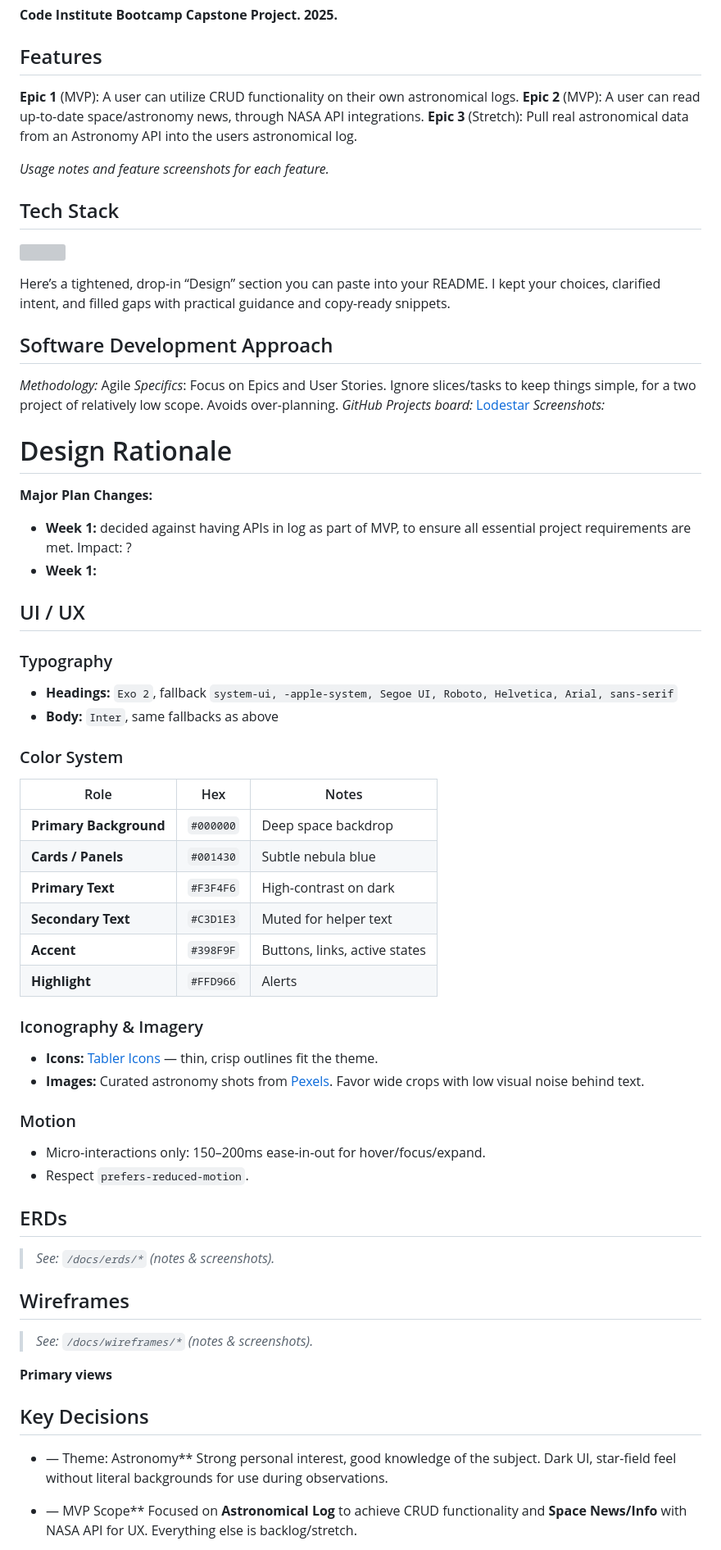
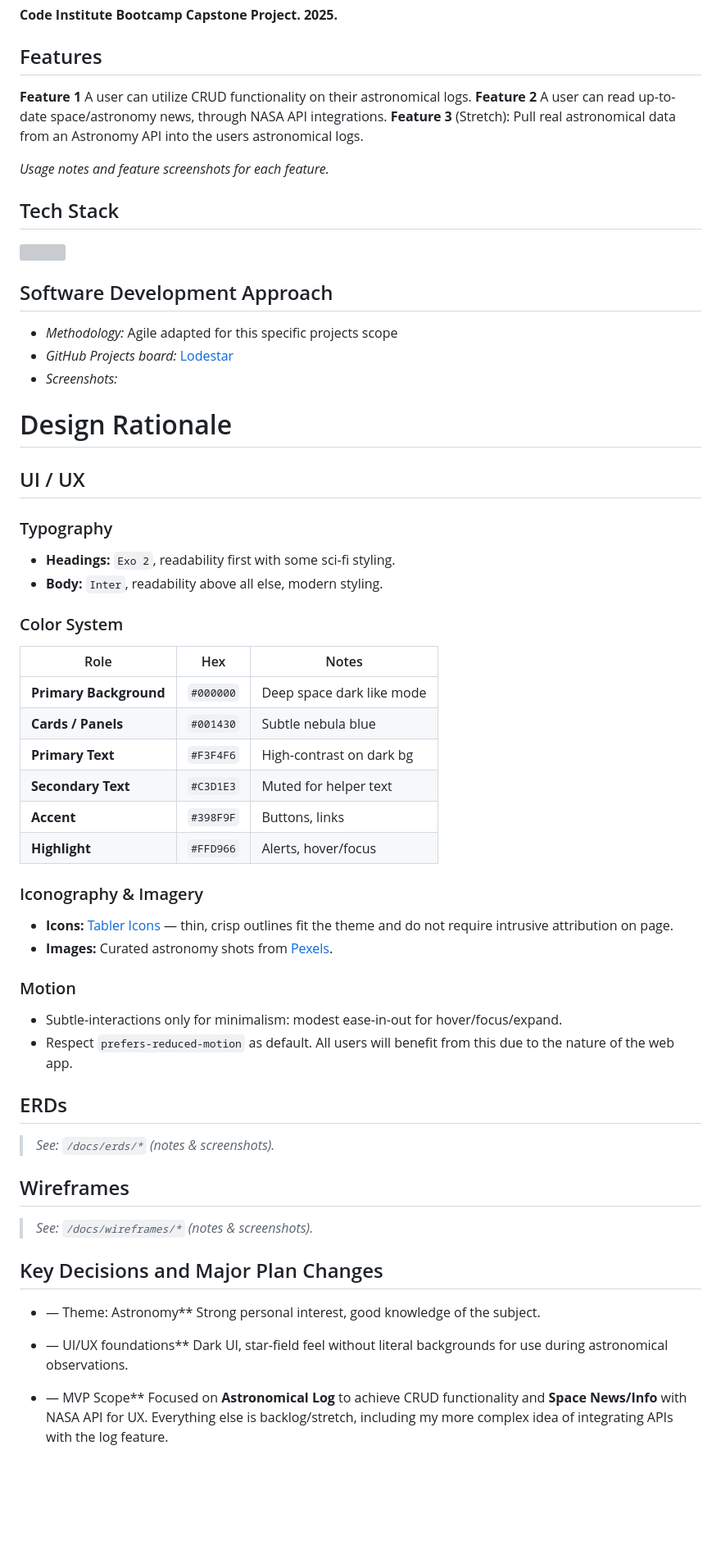
Before and after one commit to curtisnlogan/lodestar-project, a Markdown page: README.md, the part around one of its changes. Shown at 82% size. GitHub-like rendering; blank space fills up the shorter version; grey boxes are pictures that could not be loaded.

Commit message:
docs: revise README for features and design details

```diff
--- a/README.md
+++ b/README.md
@@ -6,9 +6,9 @@ A minimalist web app, that allows users to log astronomical observations to a da
 
 ## Features
 
-**Epic 1** (MVP): A user can utilize CRUD functionality on their own astronomical logs.
-**Epic 2** (MVP): A user can read up-to-date space/astronomy news, through NASA API integrations.
-**Epic 3** (Stretch): Pull real astronomical data from an Astronomy API into the users astronomical log.
+**Feature 1** A user can utilize CRUD functionality on their astronomical logs.
+**Feature 2** A user can read up-to-date space/astronomy news, through NASA API integrations.
+**Feature 3** (Stretch): Pull real astronomical data from an Astronomy API into the users astronomical logs.
 
 *Usage notes and feature screenshots for each feature.*
 
@@ -18,50 +18,41 @@ A minimalist web app, that allows users to log astronomical observations to a da
   <img src="https://skillicons.dev/icons?i=html,css,js,django,postgres,heroku" />
 </p>
 
-Here’s a tightened, drop-in “Design” section you can paste into your README. I kept your choices, clarified intent, and filled gaps with practical guidance and copy-ready snippets.
-
 ## Software Development Approach
 
-*Methodology:* Agile
-*Specifics*: Focus on Epics and User Stories. Ignore slices/tasks to keep things simple, for a two project of relatively low scope. Avoids over-planning.
-*GitHub Projects board:* [Lodestar](https://github.com/users/curtisnlogan/projects/12/views/1)
-*Screenshots:*
+* *Methodology:* Agile adapted for this specific projects scope
+* *GitHub Projects board:* [Lodestar](https://github.com/users/curtisnlogan/projects/12/views/1)
+* *Screenshots:*
 
 # Design Rationale
-
-**Major Plan Changes:**
-
-<!-- **Week:** change + reason + impact -->
-* **Week 1:** decided against having APIs in log as part of MVP, to ensure all essential project requirements are met. Impact: ?
-* **Week 1:**
 
 ## UI / UX
 
 ### Typography
 
-* **Headings:** `Exo 2`, fallback `system-ui, -apple-system, Segoe UI, Roboto, Helvetica, Arial, sans-serif`
-* **Body:** `Inter`, same fallbacks as above
+* **Headings:** `Exo 2`, readability first with some sci-fi styling.
+* **Body:** `Inter`, readability above all else, modern styling.
 
 ### Color System
 
 | Role                   | Hex       | Notes                         |
 | ---------------------- | --------- | ----------------------------- |
-| **Primary Background** | `#000000` | Deep space backdrop           |
+| **Primary Background** | `#000000` | Deep space dark like mode     |
 | **Cards / Panels**     | `#001430` | Subtle nebula blue            |
-| **Primary Text**       | `#F3F4F6` | High-contrast on dark         |
+| **Primary Text**       | `#F3F4F6` | High-contrast on dark bg      |
 | **Secondary Text**     | `#C3D1E3` | Muted for helper text         |
-| **Accent**             | `#398F9F` | Buttons, links, active states |
-| **Highlight**          | `#FFD966` | Alerts                        |
+| **Accent**             | `#398F9F` | Buttons, links                |
+| **Highlight**          | `#FFD966` | Alerts, hover/focus           |
 
 ### Iconography & Imagery
 
-* **Icons:** [Tabler Icons](https://tabler.io/icons) — thin, crisp outlines fit the theme.
-* **Images:** Curated astronomy shots from [Pexels](https://www.pexels.com/). Favor wide crops with low visual noise behind text.
+* **Icons:** [Tabler Icons](https://tabler.io/icons) — thin, crisp outlines fit the theme and do not require intrusive attribution on page.
+* **Images:** Curated astronomy shots from [Pexels](https://www.pexels.com/).
 
 ### Motion
 
-* Micro-interactions only: 150–200ms ease-in-out for hover/focus/expand.
-* Respect `prefers-reduced-motion`.
+* Subtle-interactions only for minimalism: modest ease-in-out for hover/focus/expand.
+* Respect `prefers-reduced-motion` as default. All users will benefit from this due to the nature of the web app.
 
 ## ERDs
 
@@ -71,14 +62,15 @@ Here’s a tightened, drop-in “Design” section you can paste into your READM
 
 > *See: `/docs/wireframes/*` (notes & screenshots).*
 
-**Primary views**
-
-## Key Decisions
+## Key Decisions and Major Plan Changes
 
 * — Theme: Astronomy**
-  Strong personal interest, good knowledge of the subject. Dark UI, star-field feel without literal backgrounds for use during observations.
+  Strong personal interest, good knowledge of the subject.
+
+* — UI/UX foundations**
+  Dark UI, star-field feel without literal backgrounds for use during astronomical observations.
 
 * — MVP Scope**
-  Focused on **Astronomical Log** to achieve CRUD functionality and **Space News/Info** with NASA API for UX. Everything else is backlog/stretch.
+  Focused on **Astronomical Log** to achieve CRUD functionality and **Space News/Info** with NASA API for UX. Everything else is backlog/stretch, including my more complex idea of integrating APIs with the log feature.
 
 * — Epics & User Stories**
```
Also changed, not shown: other parts of README.md (+2 -8 lines).
